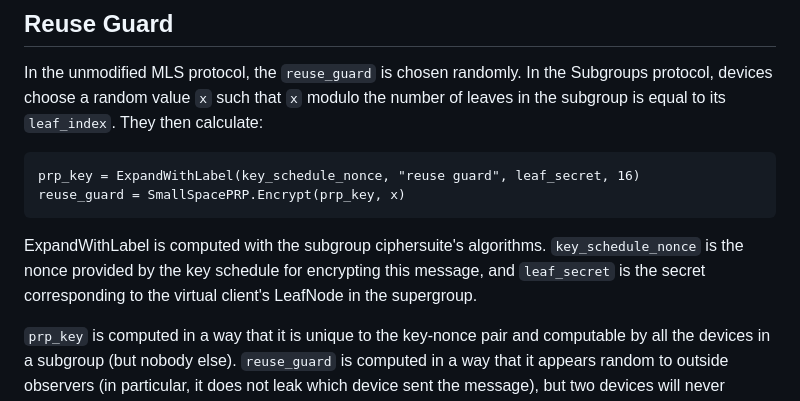
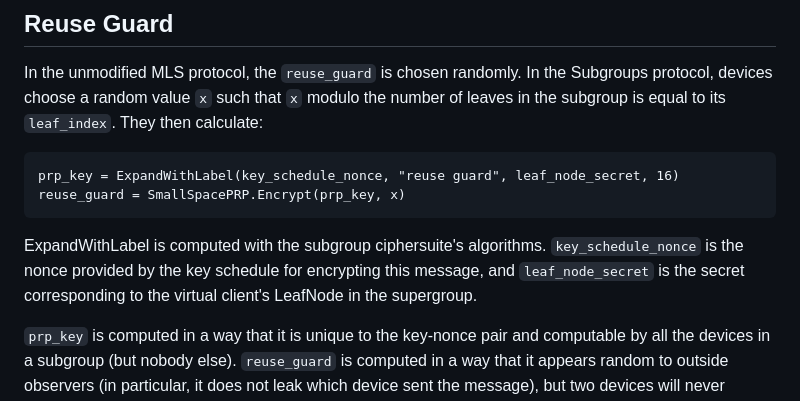
Before and after one commit to Bren2010/draft-subgroups, a Markdown page: draft-mcmillion-mls-subgroups.md, the part around the change. Drawn GitHub-style.

Commit message:
Use leaf_node_secret instead of leaf_secret

```diff
--- a/draft-mcmillion-mls-subgroups.md
+++ b/draft-mcmillion-mls-subgroups.md
@@ -248,13 +248,13 @@ number of leaves in the subgroup is equal to its `leaf_index`. They then
 calculate:
 
 ~~~
-prp_key = ExpandWithLabel(key_schedule_nonce, "reuse guard", leaf_secret, 16)
+prp_key = ExpandWithLabel(key_schedule_nonce, "reuse guard", leaf_node_secret, 16)
 reuse_guard = SmallSpacePRP.Encrypt(prp_key, x)
 ~~~
 
 ExpandWithLabel is computed with the subgroup ciphersuite's algorithms.
 `key_schedule_nonce` is the nonce provided by the key schedule for encrypting
-this message, and `leaf_secret` is the secret corresponding to the virtual
+this message, and `leaf_node_secret` is the secret corresponding to the virtual
 client's LeafNode in the supergroup.
 
 `prp_key` is computed in a way that it is unique to the key-nonce pair and
```
